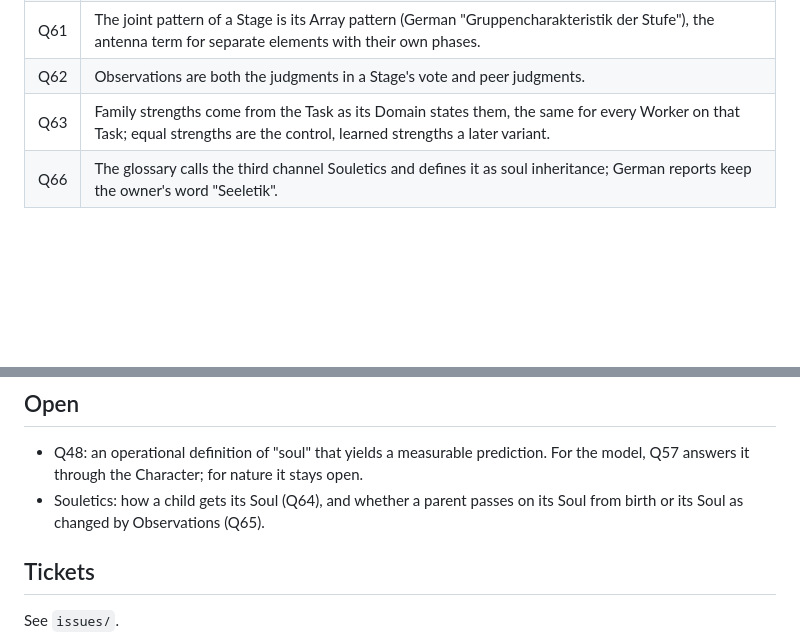
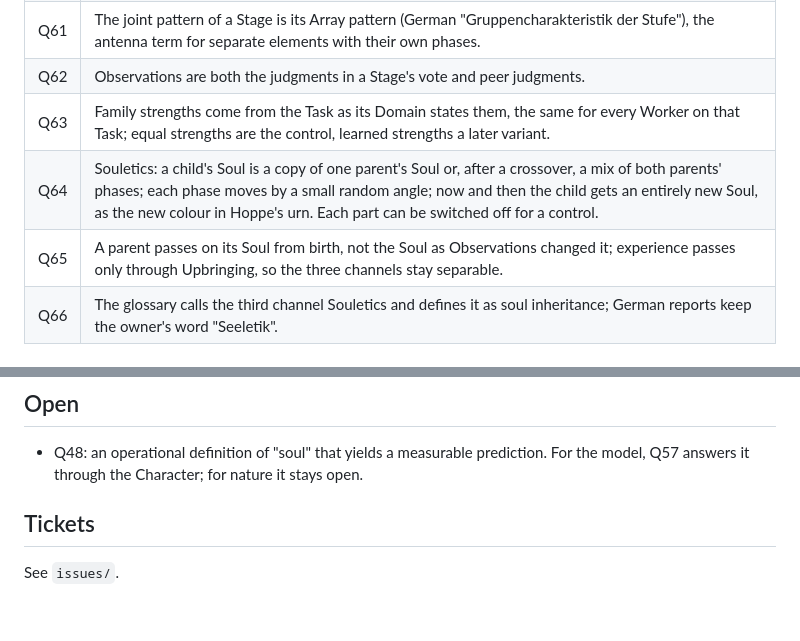
Before and after one commit to vmanke/ki-brutmaschine, a Markdown page: .scratch/universum-erfinden/spec.md, 2 parts joined by grey strips. Rendered like a GitHub page; blank space fills up the shorter version.

```diff
--- a/.scratch/universum-erfinden/spec.md
+++ b/.scratch/universum-erfinden/spec.md
@@ -54,6 +54,8 @@ search, and runs studied as universes.
 | Q61 | The joint pattern of a Stage is its Array pattern (German "Gruppencharakteristik der Stufe"), the antenna term for separate elements with their own phases. |
 | Q62 | Observations are both the judgments in a Stage's vote and peer judgments. |
 | Q63 | Family strengths come from the Task as its Domain states them, the same for every Worker on that Task; equal strengths are the control, learned strengths a later variant. |
+| Q64 | Souletics: a child's Soul is a copy of one parent's Soul or, after a crossover, a mix of both parents' phases; each phase moves by a small random angle; now and then the child gets an entirely new Soul, as the new colour in Hoppe's urn. Each part can be switched off for a control. |
+| Q65 | A parent passes on its Soul from birth, not the Soul as Observations changed it; experience passes only through Upbringing, so the three channels stay separable. |
 | Q66 | The glossary calls the third channel Souletics and defines it as soul inheritance; German reports keep the owner's word "Seeletik". |
 
 ## What the experiments may claim
@@ -74,8 +76,6 @@ record the ladder of claims the evidence can carry:
 ## Open
 
 - Q48: an operational definition of "soul" that yields a measurable prediction. For the model, Q57 answers it through the Character; for nature it stays open.
-- Souletics: how a child gets its Soul (Q64), and whether a parent passes on its Soul from birth or its Soul as changed by Observations (Q65).
-
 ## Tickets
 
 See `issues/`.
```
Also changed, not shown: CONTEXT.md (+1 -1 lines).
